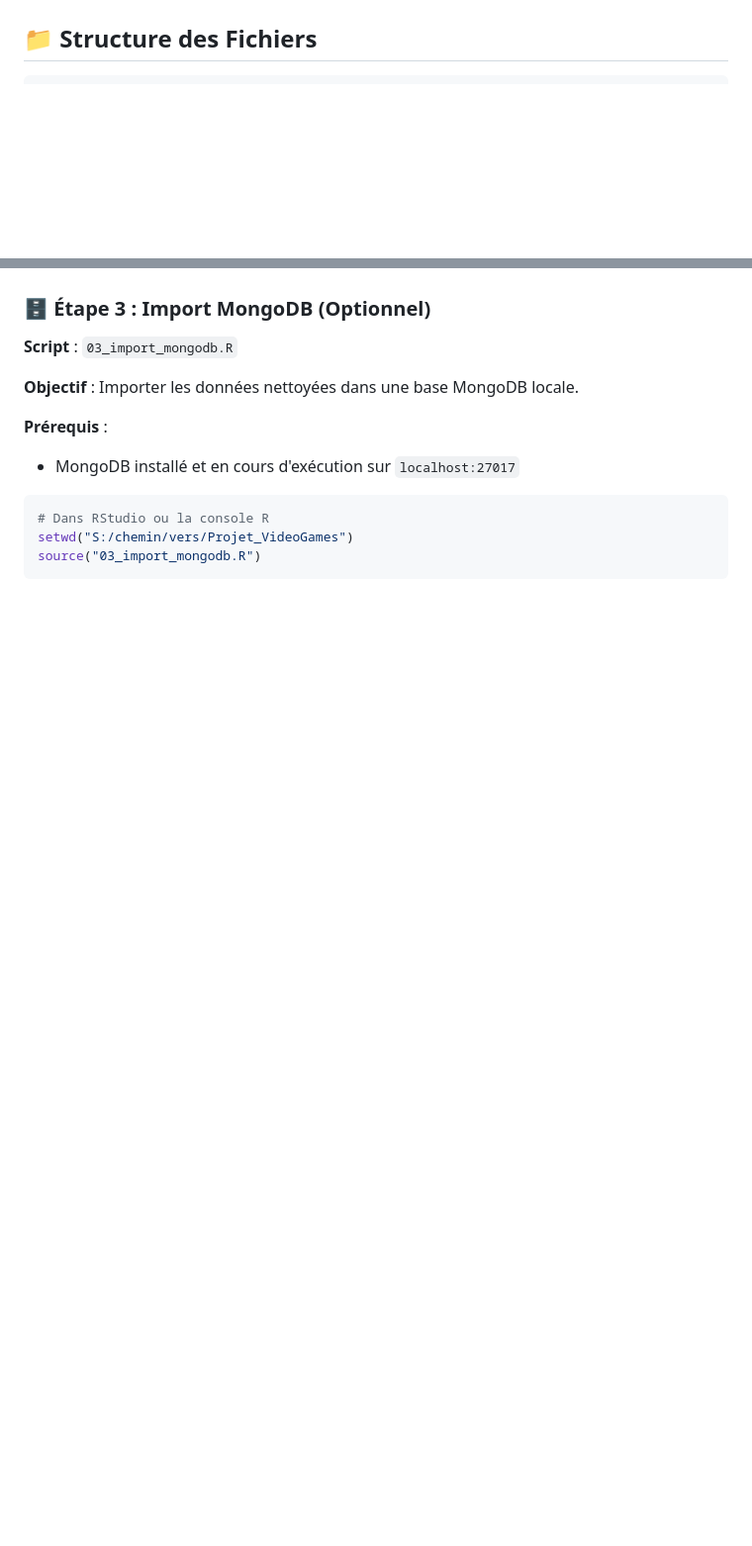
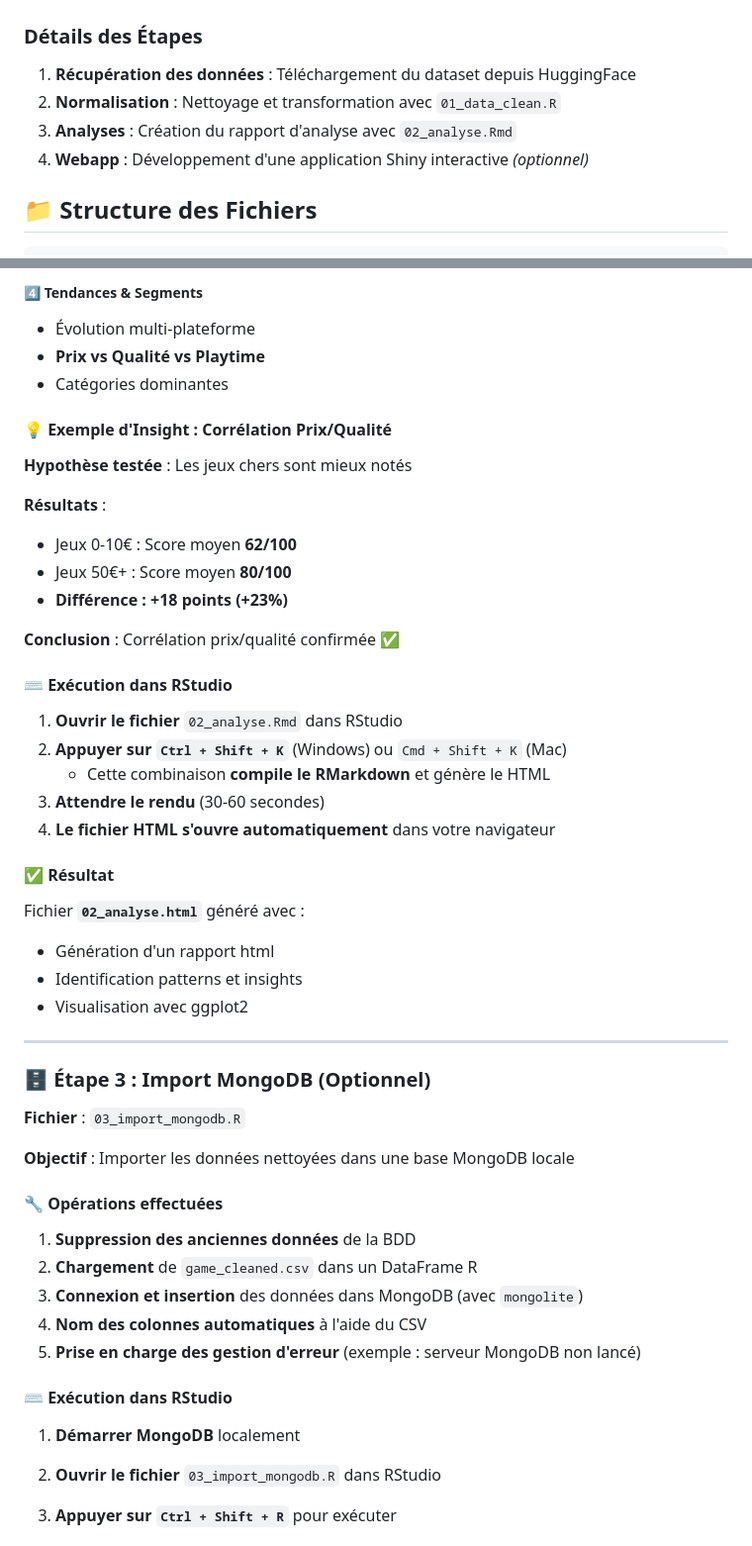
Before and after one commit to MatisAgr/Projet_VideoGames, a Markdown page: README.md, 2 parts joined by grey strips. Shown at 99% size. GitHub-like rendering; blank space fills up the shorter version.

Commit message:
Mise à jour du README.md : réorganisation de la structure, ajout de détails sur le pipeline du projet et clarification des étapes d'installation

````diff
--- a/README.md
+++ b/README.md
@@ -32,4 +39,11 @@ flowchart TD
 ```
+
+### Détails des Étapes
+
+1. **Récupération des données** : Téléchargement du dataset depuis HuggingFace
+2. **Normalisation** : Nettoyage et transformation avec `01_data_clean.R`
+3. **Analyses** : Création du rapport d'analyse avec `02_analyse.Rmd`
+4. **Webapp** : Développement d'une application Shiny interactive *(optionnel)*
 
 ## 📁 Structure des Fichiers
 
@@ -184,14 +175,56 @@ rmarkdown::render("02_analyse.Rmd")
+##### 4️⃣ Tendances & Segments
+- Évolution multi-plateforme
+- **Prix vs Qualité vs Playtime**
+- Catégories dominantes
+
+#### 💡 Exemple d'Insight : Corrélation Prix/Qualité
+
+**Hypothèse testée** : Les jeux chers sont mieux notés
+
+**Résultats** :
+- Jeux 0-10€ : Score moyen **62/100**
+- Jeux 50€+ : Score moyen **80/100**
+- **Différence : +18 points (+23%)**
+
+**Conclusion** : Corrélation prix/qualité confirmée ✅
+
+#### ⌨️ Exécution dans RStudio
+
+1. **Ouvrir le fichier** `02_analyse.Rmd` dans RStudio
+2. **Appuyer sur `Ctrl + Shift + K`** (Windows) ou `Cmd + Shift + K` (Mac)
+   - Cette combinaison **compile le RMarkdown** et génère le HTML
+3. **Attendre le rendu** (30-60 secondes)
+4. **Le fichier HTML s'ouvre automatiquement** dans votre navigateur
+
+#### ✅ Résultat
+
+Fichier **`02_analyse.html`** généré avec :
+- Génération d'un rapport html
+- Identification patterns et insights
+- Visualisation avec ggplot2
+
+---
 
 ### 🗄️ Étape 3 : Import MongoDB (Optionnel)
 
-**Script** : `03_import_mongodb.R`
+**Fichier** : `03_import_mongodb.R`
 
-**Objectif** : Importer les données nettoyées dans une base MongoDB locale.
+**Objectif** : Importer les données nettoyées dans une base MongoDB locale
 
-**Prérequis** :
-- MongoDB installé et en cours d'exécution sur `localhost:27017`
+#### 🔧 Opérations effectuées
 
-```r
-# Dans RStudio ou la console R
-setwd("S:/chemin/vers/Projet_VideoGames")
-source("03_import_mongodb.R")
+1. **Suppression des anciennes données** de la BDD
+2. **Chargement** de `game_cleaned.csv` dans un DataFrame R
+3. **Connexion et insertion** des données dans MongoDB (avec `mongolite`)
+4. **Nom des colonnes automatiques** à l'aide du CSV
+5. **Prise en charge des gestion d'erreur** (exemple : serveur MongoDB non lancé)
+
+#### ⌨️ Exécution dans RStudio
+
+1. **Démarrer MongoDB** localement
+
+2. **Ouvrir le fichier** `03_import_mongodb.R` dans RStudio
+
+3. **Appuyer sur `Ctrl + Shift + R`** pour exécuter
+
+
````
Also changed, not shown: other parts of README.md (+202 -210 lines).
